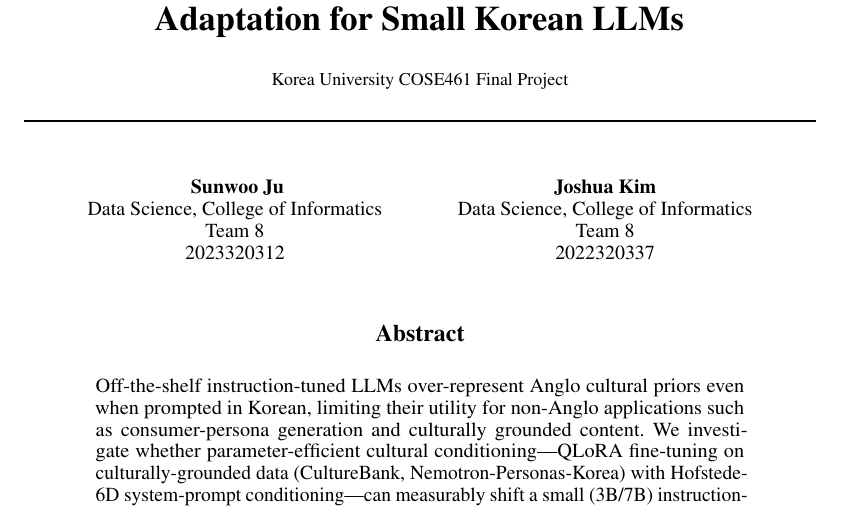
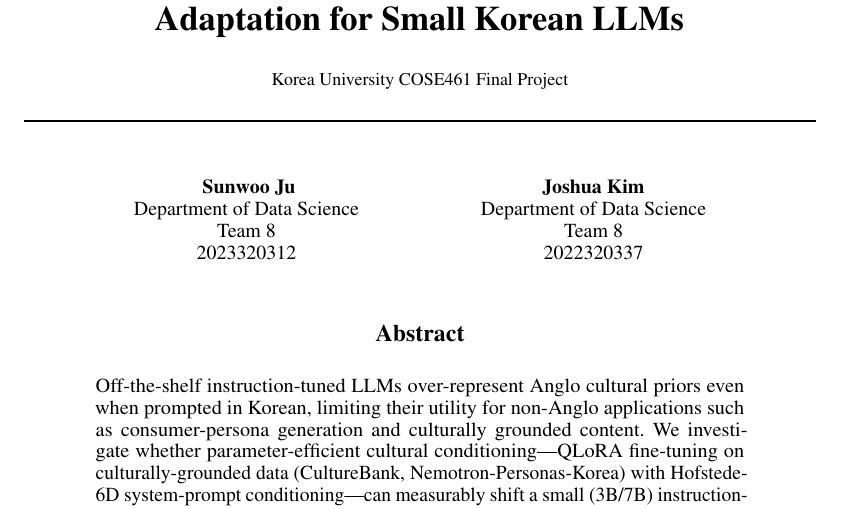
Before and after one commit to sunnyxide/261RCOSE46101, a LaTeX paper (reports/overleaf/paper.tex): part of page 1 of 10, cut so that both start at the same text. Compiled offline with pdfLaTeX.

Commit message:
names: drop 'College of Informatics', keep 'Department of Data Science'

```diff
--- a/reports/overleaf/paper.tex
+++ b/reports/overleaf/paper.tex
@@ -25,12 +25,12 @@
 
 \author{
   Sunwoo Ju \\
-  Data Science, College of Informatics \\
+  Department of Data Science \\
   Team 8 \\
   2023320312
   \And
   Joshua Kim \\
-  Data Science, College of Informatics \\
+  Department of Data Science \\
   Team 8 \\
   2022320337
 }
```
Also changed, not shown: README.md, reports/overleaf/paper.pdf.
